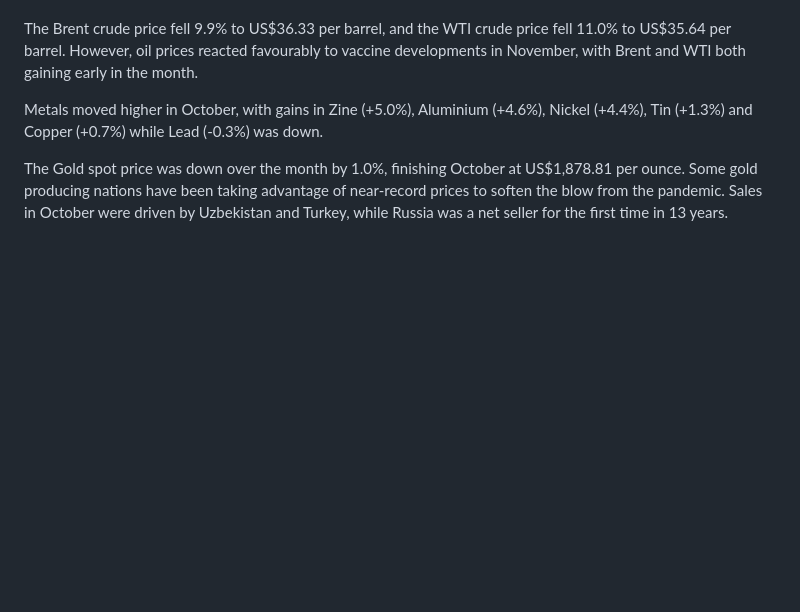
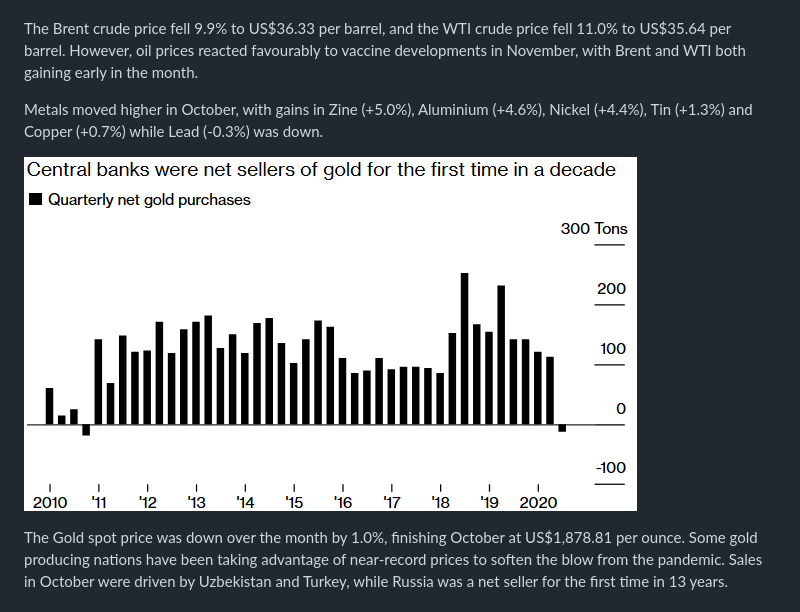
Before and after one commit to dcrommie/walbrook, a Markdown page: blog/market-update-november-2020.md, the part around the change. Rendered like a GitHub page; pictures changed too: src/images/done-gold.png (added); blank space fills up the shorter version.

Commit message:
Update Blog “market-update-november-2020”

```diff
--- a/blog/market-update-november-2020.md
+++ b/blog/market-update-november-2020.md
@@ -118,6 +118,8 @@ The Brent crude price fell 9.9% to US$36.33 per barrel, and the WTI crude price
 
 Metals moved higher in October, with gains in Zine (+5.0%), Aluminium (+4.6%), Nickel (+4.4%), Tin (+1.3%) and Copper (+0.7%) while Lead (-0.3%) was down.
 
+![Central banks were net sellers of gold for the first time in a decade](../src/images/done-gold.png "Central banks were net sellers of gold for the first time in a decade")
+
 The Gold spot price was down over the month by 1.0%, finishing October at US$1,878.81 per ounce. Some gold producing nations have been taking advantage of near-record prices to soften the blow from the pandemic. Sales in October were driven by Uzbekistan and Turkey, while Russia was a net seller for the first time in 13 years.
 
 ## FX
```
